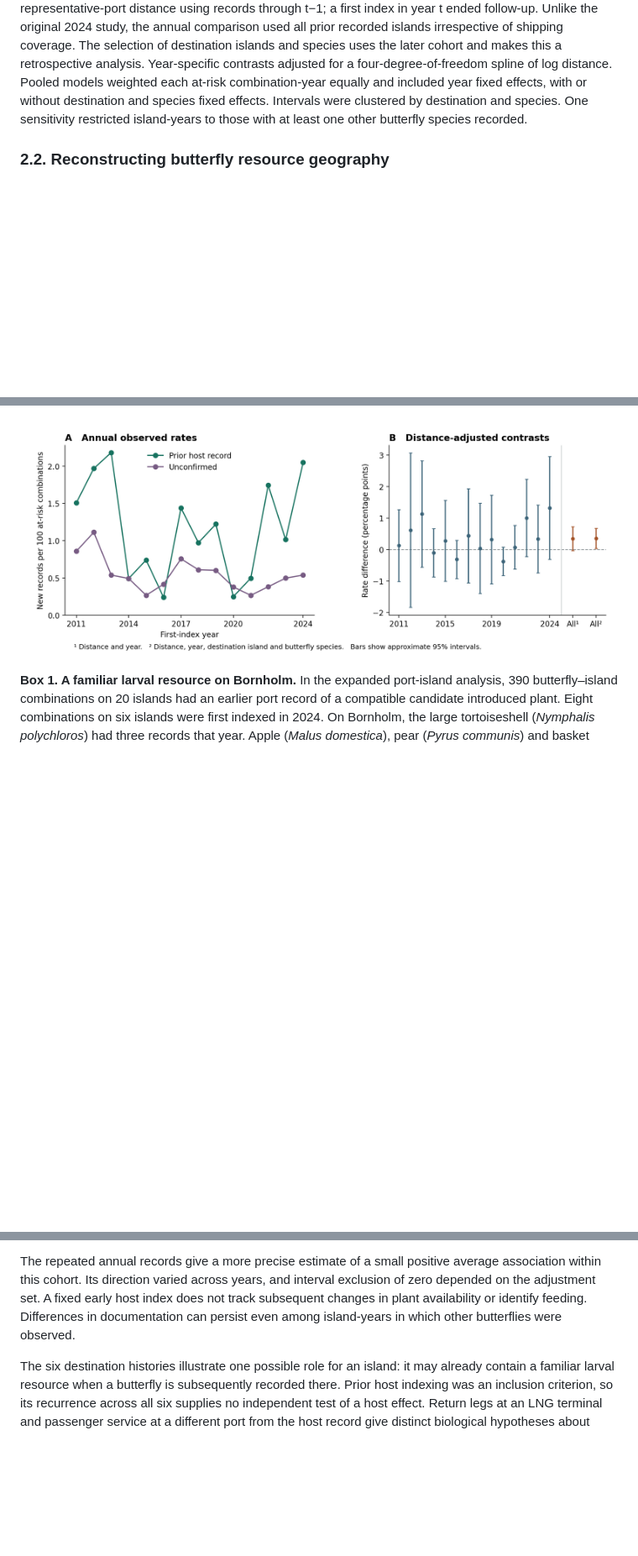
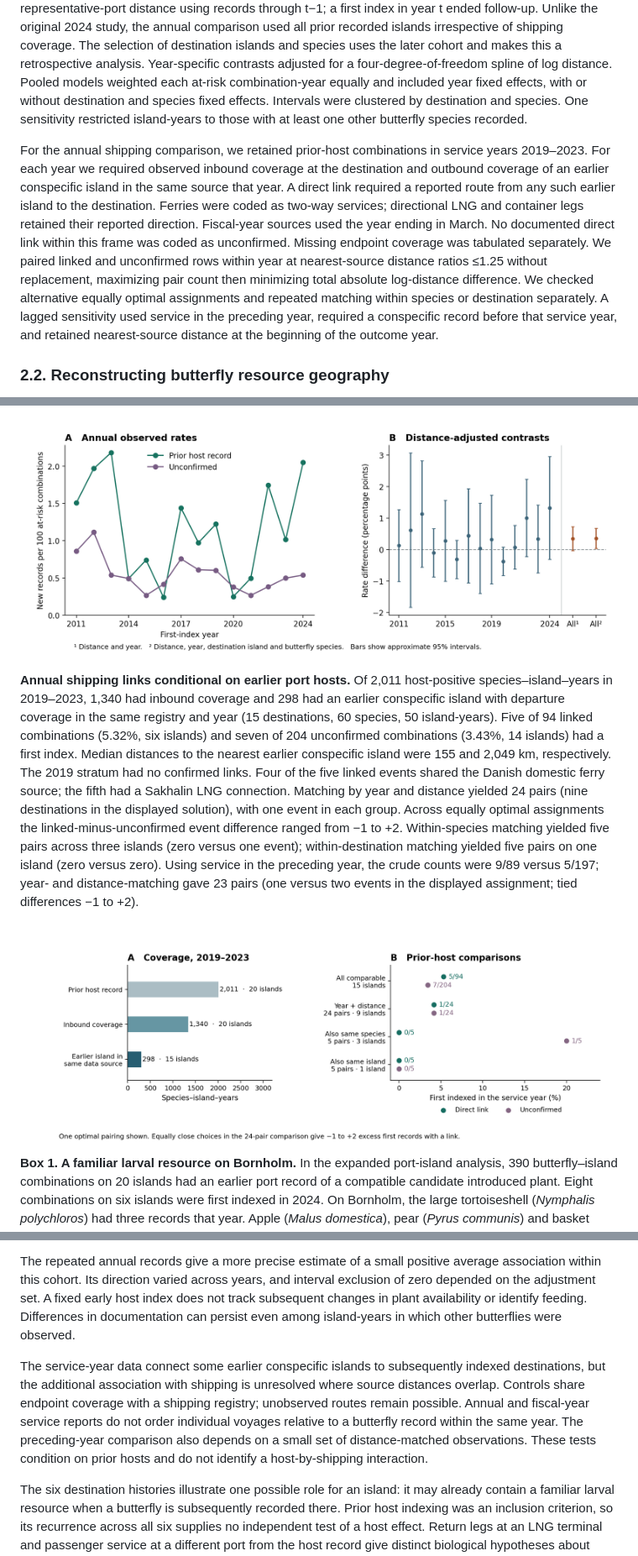
Before and after one commit to zuizui0223/chocho, a Markdown page: manuscript/integrated_butterfly_resource_access_20261109/ISLAND_PORT_BUTTERFLY_RESEARCH_ARTICLE_V03.md, 3 parts joined by grey strips. Shown at 84% size. Drawn GitHub-style; pictures changed too: figures/integrated_island_port_butterfly_v03/FigS4_annual_maritime_links.png (added); blank space fills up the shorter version.

Commit message:
Compare annual service links from earlier conspecific islands within prior-host risk sets

```diff
--- a/manuscript/integrated_butterfly_resource_access_20261109/ISLAND_PORT_BUTTERFLY_RESEARCH_ARTICLE_V03.md
+++ b/manuscript/integrated_butterfly_resource_access_20261109/ISLAND_PORT_BUTTERFLY_RESEARCH_ARTICLE_V03.md
@@ -49,6 +49,8 @@ The units of inference differ across comparisons. The global reconstruction coun
 We compared all 2,994 at-risk combinations by compatible prior port-host indexing, irrespective of shipping links. The unconfirmed group had early botanical coverage on its island but no matching regional candidate host in the sampled port buffers. Equal-weight linear probability models estimated absolute rate differences with a four-degree-of-freedom cubic B-spline of log distance to the nearest earlier conspecific island, then additive destination and species fixed effects. Approximate 95% intervals use a two-way island/species cluster sandwich with finite-sample corrections and 26 t degrees of freedom. A separate overlap comparison paired destinations within species without replacement at distance ratios ≤1.25, maximizing pair count then minimizing total absolute log-distance difference without using outcomes. All comparisons concern recording in 2024.
 
 We extended the 2024 comparison retrospectively over 2011–2024 using the same 27 destination islands and 132 species. We rebuilt the annual risk sets from all 3,564 species–destination combinations, including those first indexed before 2024. Host status remained fixed to the 2001–2010 port plant inventory. A combination contributed while unrecorded through the preceding year, starting when another of the 200 candidate port islands already had a conspecific record. For year t, we recomputed the minimum representative-port distance using records through t−1; a first index in year t ended follow-up. Unlike the original 2024 study, the annual comparison used all prior recorded islands irrespective of shipping coverage. The selection of destination islands and species uses the later cohort and makes this a retrospective analysis. Year-specific contrasts adjusted for a four-degree-of-freedom spline of log distance. Pooled models weighted each at-risk combination-year equally and included year fixed effects, with or without destination and species fixed effects. Intervals were clustered by destination and species. One sensitivity restricted island-years to those with at least one other butterfly species recorded.
+
+For the annual shipping comparison, we retained prior-host combinations in service years 2019–2023. For each year we required observed inbound coverage at the destination and outbound coverage of an earlier conspecific island in the same source that year. A direct link required a reported route from any such earlier island to the destination. Ferries were coded as two-way services; directional LNG and container legs retained their reported direction. Fiscal-year sources used the year ending in March. No documented direct link within this frame was coded as unconfirmed. Missing endpoint coverage was tabulated separately. We paired linked and unconfirmed rows within year at nearest-source distance ratios ≤1.25 without replacement, maximizing pair count then minimizing total absolute log-distance difference. We checked alternative equally optimal assignments and repeated matching within species or destination separately. A lagged sensitivity used service in the preceding year, required a conspecific record before that service year, and retained nearest-source distance at the beginning of the outcome year.
 
 ### 2.2. Reconstructing butterfly resource geography
 
@@ -142,6 +144,10 @@ The weak temporal matching does not erase the observed 34 matches, but makes a b
 
 ![Figure S3. Annual first-index rates across 27 destinations with known source distance. Panel A shows first-index events divided by combinations still at risk that year. Panel B shows prior-host minus unconfirmed differences adjusted for that year's source distance; the final two estimates pool 2011–2024. Intervals account for shared islands and species.](../../figures/integrated_island_port_butterfly_v03/FigS3_annual_port_host.png)
 
+**Annual shipping links conditional on earlier port hosts.** Of 2,011 host-positive species–island–years in 2019–2023, 1,340 had inbound coverage and 298 had an earlier conspecific island with departure coverage in the same registry and year (15 destinations, 60 species, 50 island-years). Five of 94 linked combinations (5.32%, six islands) and seven of 204 unconfirmed combinations (3.43%, 14 islands) had a first index. Median distances to the nearest earlier conspecific island were 155 and 2,049 km, respectively. The 2019 stratum had no confirmed links. Four of the five linked events shared the Danish domestic ferry source; the fifth had a Sakhalin LNG connection. Matching by year and distance yielded 24 pairs (nine destinations in the displayed solution), with one event in each group. Across equally optimal assignments the linked-minus-unconfirmed event difference ranged from −1 to +2. Within-species matching yielded five pairs across three islands (zero versus one event); within-destination matching yielded five pairs on one island (zero versus zero). Using service in the preceding year, the crude counts were 9/89 versus 5/197; year- and distance-matching gave 23 pairs (one versus two events in the displayed assignment; tied differences −1 to +2).
+
+![Figure S4. Availability of annual maritime comparisons among combinations with earlier port-host records. Panel A counts combinations and unique destinations retained. Panel B labels first indices and at-risk denominators, with one representative optimal matching for each restriction. The same-species and same-destination comparisons separately add a restriction to year and distance matching.](../../figures/integrated_island_port_butterfly_v03/FigS4_annual_maritime_links.png)
+
 **Box 1. A familiar larval resource on Bornholm.** In the expanded port-island analysis, 390 butterfly–island combinations on 20 islands had an earlier port record of a compatible candidate introduced plant. Eight combinations on six islands were first indexed in 2024. On Bornholm, the large tortoiseshell (*Nymphalis polychloros*) had three records that year. Apple (*Malus domestica*), pear (*Pyrus communis*) and basket willow (*Salix viminalis*) had already been recorded around both Rønne and Hasle. These records place known larval resources on the island before the first butterfly entry in this series. Their local introduction dates and use by larvae remain unknown.
 
 ![Box 1. Baltic island records and the Køge–Rønne ferry service.](../../figures/integrated_island_port_butterfly_v03/Box1_bornholm.png)
@@ -179,6 +185,8 @@ At present, contemporary ports and plants may index human settlement, gardens, r
 Across the full risk set, the association between an earlier port host and a later butterfly record remained positive after distance adjustment. The uncertainty intervals include zero, and only four events survived within-species distance matching. Port-plant documentation and island-wide butterfly detection can both vary with survey activity; an unconfirmed host may be present outside a sampled buffer or overlooked within it. These data therefore support a descriptive difference in recording rates on the sampled islands. Establishment probability and a globally transferable host effect remain unresolved.
 
 The repeated annual records give a more precise estimate of a small positive average association within this cohort. Its direction varied across years, and interval exclusion of zero depended on the adjustment set. A fixed early host index does not track subsequent changes in plant availability or identify feeding. Differences in documentation can persist even among island-years in which other butterflies were observed.
+
+The service-year data connect some earlier conspecific islands to subsequently indexed destinations, but the additional association with shipping is unresolved where source distances overlap. Controls share endpoint coverage with a shipping registry; unobserved routes remain possible. Annual and fiscal-year service reports do not order individual voyages relative to a butterfly record within the same year. The preceding-year comparison also depends on a small set of distance-matched observations. These tests condition on prior hosts and do not identify a host-by-shipping interaction.
 
 The six destination histories illustrate one possible role for an island: it may already contain a familiar larval resource when a butterfly is subsequently recorded there. Prior host indexing was an inclusion criterion, so its recurrence across all six supplies no independent test of a host effect. Return legs at an LNG terminal and passenger service at a different port from the host record give distinct biological hypotheses about access and post-arrival resources. Neither identifies the origin of an individual butterfly. Testing an island as a stepping stone would require evidence of persistence or breeding there and subsequent movement to another destination; those outcomes were outside the observation frame.
 
```
Also changed, not shown: 11 other files.
